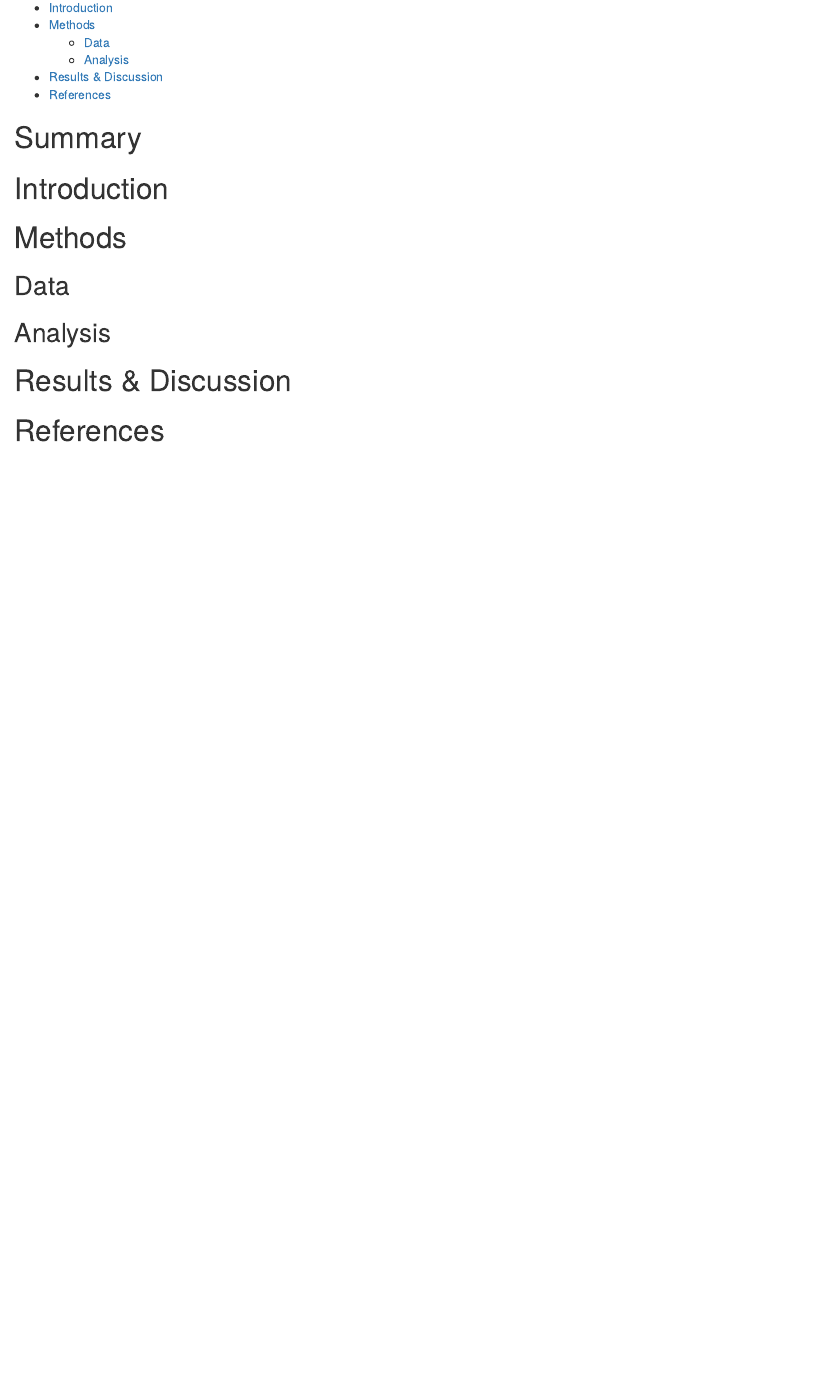
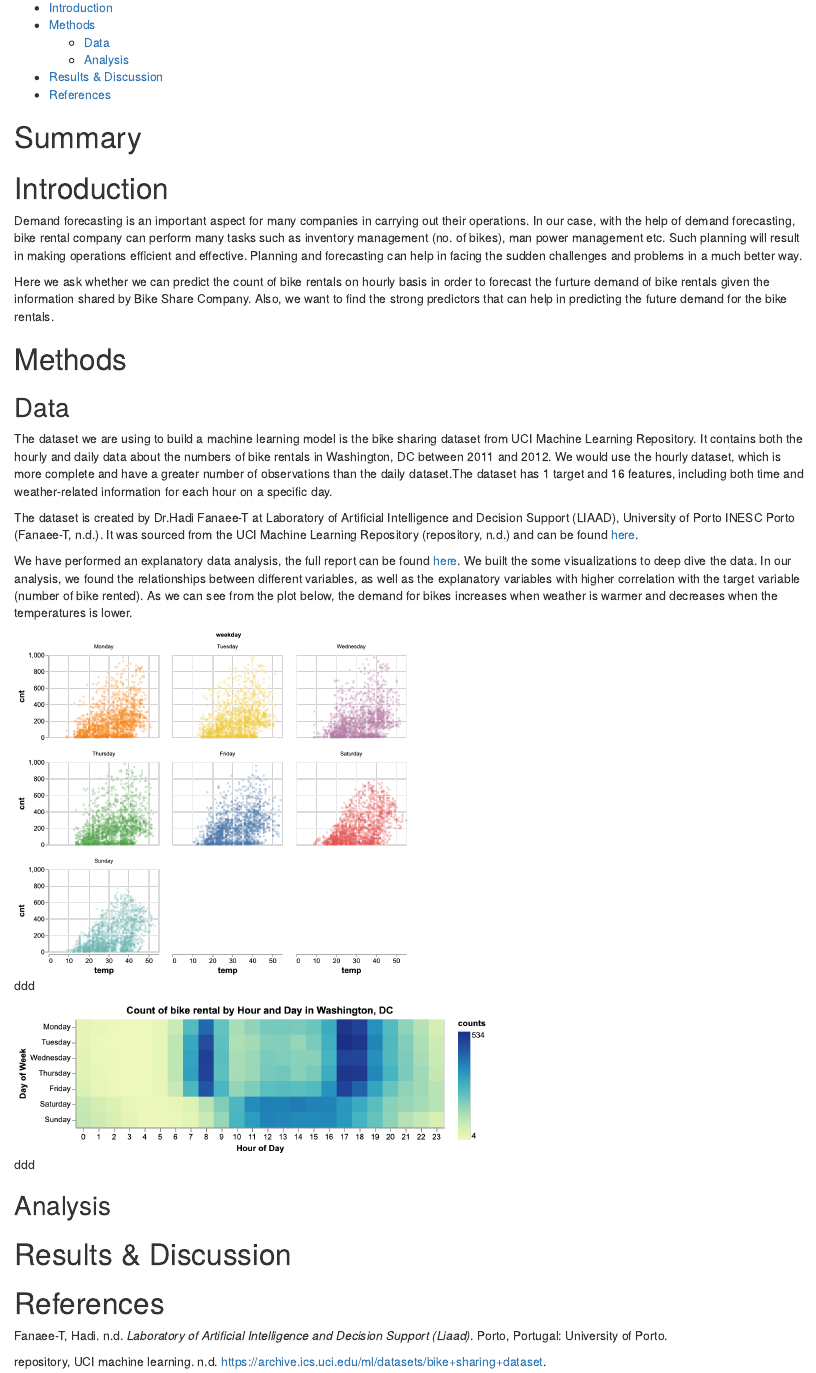
Before and after one commit to UBC-MDS/DSCI_522_Group_409, an R Markdown document (doc/bike_sharing_ml_model.Rmd): the page in a window 1100 px wide, from 150 px down. The pictures show the output file doc/bike_sharing_ml_model.html that the author committed with the source, opened offline.

Commit message:
[DOC] Add introduction, Data section WIP

````diff
--- a/doc/bike_sharing_ml_model.Rmd
+++ b/doc/bike_sharing_ml_model.Rmd
@@ -5,6 +5,7 @@ date: "24/01/2020 (updated: `r Sys.Date()`)"
 always_allow_html: true
 output:
   html_document:
+    keep_md: true
     toc: true
 bibliography: references.bib
 ---
@@ -20,10 +21,28 @@ library(caret)
 # Summary
 
 # Introduction
+Demand forecasting is an important aspect for many companies in carrying out their operations. In our case, with the help of demand forecasting, bike rental company can perform many tasks such as inventory management (no. of bikes), man power management etc. Such planning will result in making operations efficient and effective. Planning and forecasting can help in facing the sudden challenges and problems in a much better way.
+
+Here we ask whether we can predict the count of bike rentals on hourly basis in order to forecast the furture demand of bike rentals given the information shared by Bike Share Company. Also, we want to find the strong predictors that can help in predicting the future demand for the bike rentals.
 
 # Methods
 
 ## Data
+The dataset we are using to build a machine learning model is the bike sharing dataset from UCI Machine Learning Repository. It contains both the hourly and daily data about the numbers of bike rentals in Washington, DC between 2011 and 2012. We would use the hourly dataset, which is more complete and have a greater number of observations than the daily dataset.The dataset has 1 target and 16 features, including both time and weather-related information for each hour on a specific day.
+
+The dataset is created by Dr.Hadi Fanaee-T at Laboratory of Artificial Intelligence and Decision Support (LIAAD), University of Porto INESC Porto [@hadi]. It was sourced from the UCI Machine Learning Repository [@uic_mlr] and can be found [here](https://archive.ics.uci.edu/ml/datasets/bike+sharing+dataset).
+
+We have performed an explanatory data analysis, the full report can be found [here](https://github.com/doraqmon/DSCI_522_Group_409/blob/master/eda/EDA_summary.md). We  built the some visualizations to deep dive the data. In our analysis, we found the relationships between different variables, as well as the explanatory variables with higher correlation with the target variable (number of bike rented). As we can see from the plot below, the demand for bikes increases when weather is warmer and decreases when the temperatures is lower.
+
+
+```{r, echo=FALSE, fig.cap="ddd", out.width = '50%'}
+knitr::include_graphics("../img/fig_2_temp.png")
+```
+
+
+```{r, echo=FALSE, fig.cap="ddd", out.width = '60%'}
+knitr::include_graphics("../img/fig_3_hr.png")
+```
 
 ## Analysis
 
````
Also changed, not shown: doc/bike_sharing_ml_model.html.
